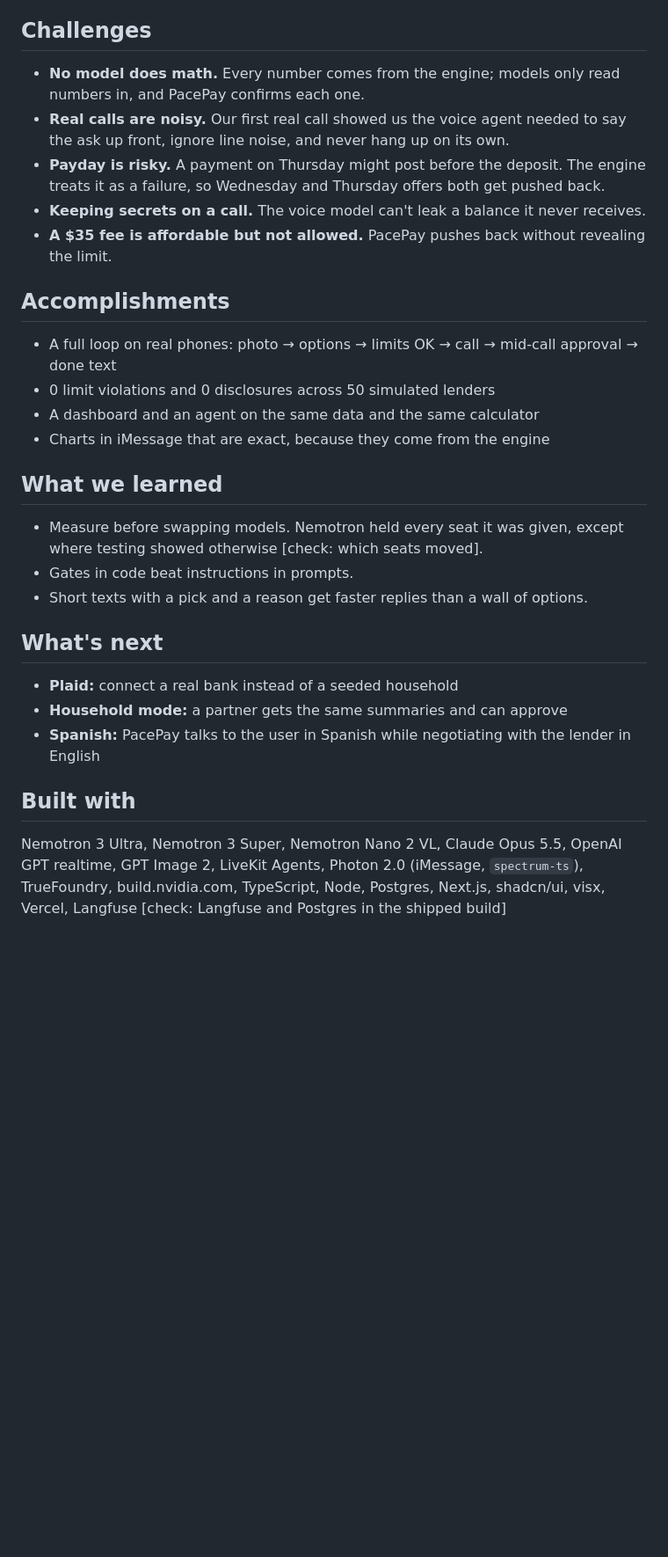
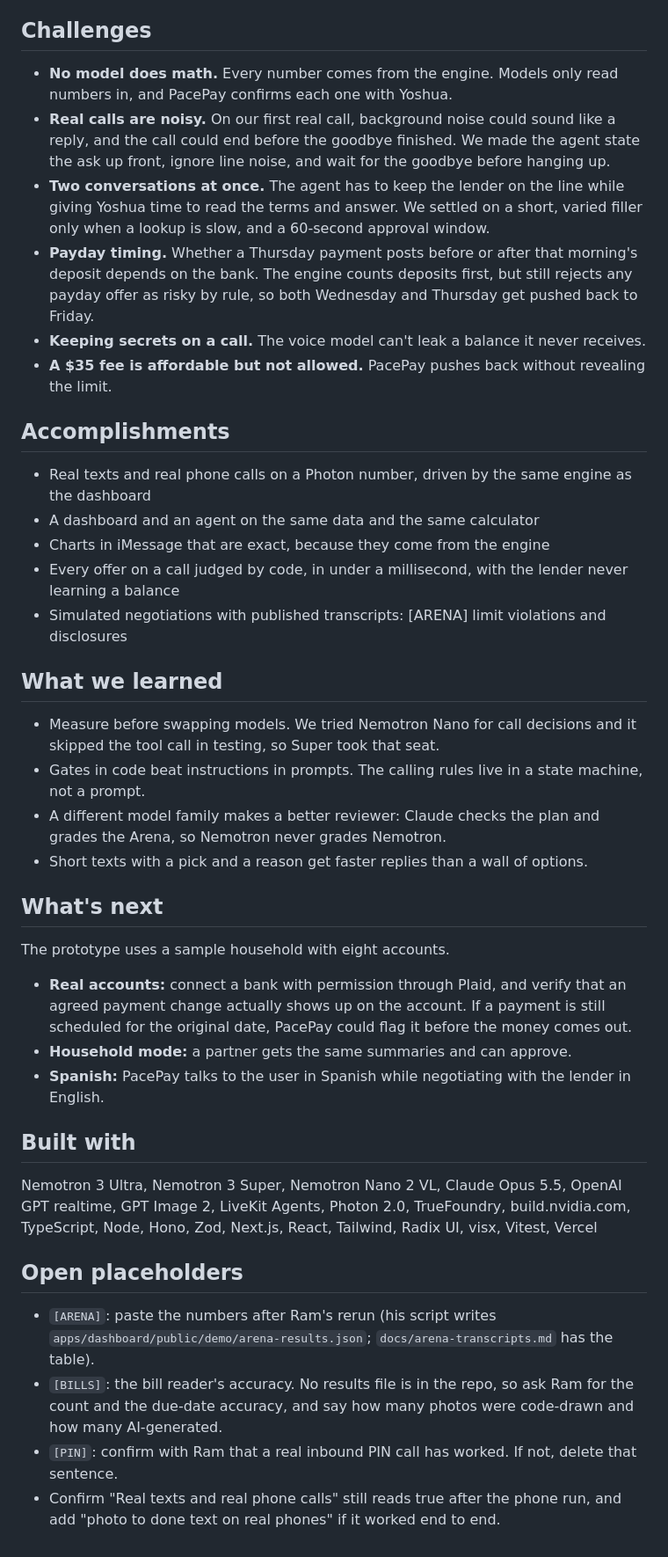
Before and after one commit to bforce541/hackutd2026, a Markdown page: docs/devpost.md, the part around one of its changes. Shown at 88% size. Rendered like a GitHub page; blank space fills up the shorter version.

```diff
--- a/docs/devpost.md
+++ b/docs/devpost.md
@@ -106,31 +116,43 @@ Flat refusals and identity checks end without a deal by design. Every transcript
 
 ## Challenges
 
-- **No model does math.** Every number comes from the engine; models only read numbers in, and PacePay confirms each one.
-- **Real calls are noisy.** Our first real call showed us the voice agent needed to say the ask up front, ignore line noise, and never hang up on its own.
-- **Payday is risky.** A payment on Thursday might post before the deposit. The engine treats it as a failure, so Wednesday and Thursday offers both get pushed back.
+- **No model does math.** Every number comes from the engine. Models only read numbers in, and PacePay confirms each one with Yoshua.
+- **Real calls are noisy.** On our first real call, background noise could sound like a reply, and the call could end before the goodbye finished. We made the agent state the ask up front, ignore line noise, and wait for the goodbye before hanging up.
+- **Two conversations at once.** The agent has to keep the lender on the line while giving Yoshua time to read the terms and answer. We settled on a short, varied filler only when a lookup is slow, and a 60-second approval window.
+- **Payday timing.** Whether a Thursday payment posts before or after that morning's deposit depends on the bank. The engine counts deposits first, but still rejects any payday offer as risky by rule, so both Wednesday and Thursday get pushed back to Friday.
 - **Keeping secrets on a call.** The voice model can't leak a balance it never receives.
 - **A $35 fee is affordable but not allowed.** PacePay pushes back without revealing the limit.
 
 ## Accomplishments
 
-- A full loop on real phones: photo → options → limits OK → call → mid-call approval → done text
-- 0 limit violations and 0 disclosures across 50 simulated lenders
+- Real texts and real phone calls on a Photon number, driven by the same engine as the dashboard
 - A dashboard and an agent on the same data and the same calculator
 - Charts in iMessage that are exact, because they come from the engine
+- Every offer on a call judged by code, in under a millisecond, with the lender never learning a balance
+- Simulated negotiations with published transcripts: [ARENA] limit violations and disclosures
 
 ## What we learned
 
-- Measure before swapping models. Nemotron held every seat it was given, except where testing showed otherwise [check: which seats moved].
-- Gates in code beat instructions in prompts.
+- Measure before swapping models. We tried Nemotron Nano for call decisions and it skipped the tool call in testing, so Super took that seat.
+- Gates in code beat instructions in prompts. The calling rules live in a state machine, not a prompt.
+- A different model family makes a better reviewer: Claude checks the plan and grades the Arena, so Nemotron never grades Nemotron.
 - Short texts with a pick and a reason get faster replies than a wall of options.
 
 ## What's next
 
-- **Plaid:** connect a real bank instead of a seeded household
-- **Household mode:** a partner gets the same summaries and can approve
-- **Spanish:** PacePay talks to the user in Spanish while negotiating with the lender in English
+The prototype uses a sample household with eight accounts.
+
+- **Real accounts:** connect a bank with permission through Plaid, and verify that an agreed payment change actually shows up on the account. If a payment is still scheduled for the original date, PacePay could flag it before the money comes out.
+- **Household mode:** a partner gets the same summaries and can approve.
+- **Spanish:** PacePay talks to the user in Spanish while negotiating with the lender in English.
 
 ## Built with
 
-Nemotron 3 Ultra, Nemotron 3 Super, Nemotron Nano 2 VL, Claude Opus 5.5, OpenAI GPT realtime, GPT Image 2, LiveKit Agents, Photon 2.0 (iMessage, `spectrum-ts`), TrueFoundry, build.nvidia.com, TypeScript, Node, Postgres, Next.js, shadcn/ui, visx, Vercel, Langfuse [check: Langfuse and Postgres in the shipped build]
+Nemotron 3 Ultra, Nemotron 3 Super, Nemotron Nano 2 VL, Claude Opus 5.5, OpenAI GPT realtime, GPT Image 2, LiveKit Agents, Photon 2.0, TrueFoundry, build.nvidia.com, TypeScript, Node, Hono, Zod, Next.js, React, Tailwind, Radix UI, visx, Vitest, Vercel
+
+## Open placeholders
+
+- `[ARENA]`: paste the numbers after Ram's rerun (his script writes `apps/dashboard/public/demo/arena-results.json`; `docs/arena-transcripts.md` has the table).
+- `[BILLS]`: the bill reader's accuracy. No results file is in the repo, so ask Ram for the count and the due-date accuracy, and say how many photos were code-drawn and how many AI-generated.
+- `[PIN]`: confirm with Ram that a real inbound PIN call has worked. If not, delete that sentence.
+- Confirm "Real texts and real phone calls" still reads true after the phone run, and add "photo to done text on real phones" if it worked end to end.
```
Also changed, not shown: other parts of docs/devpost.md (+53 -43 lines), docs/video-storyboard.md (added, +37 -0 lines), docs/architecture.png (added), 1 other file.
